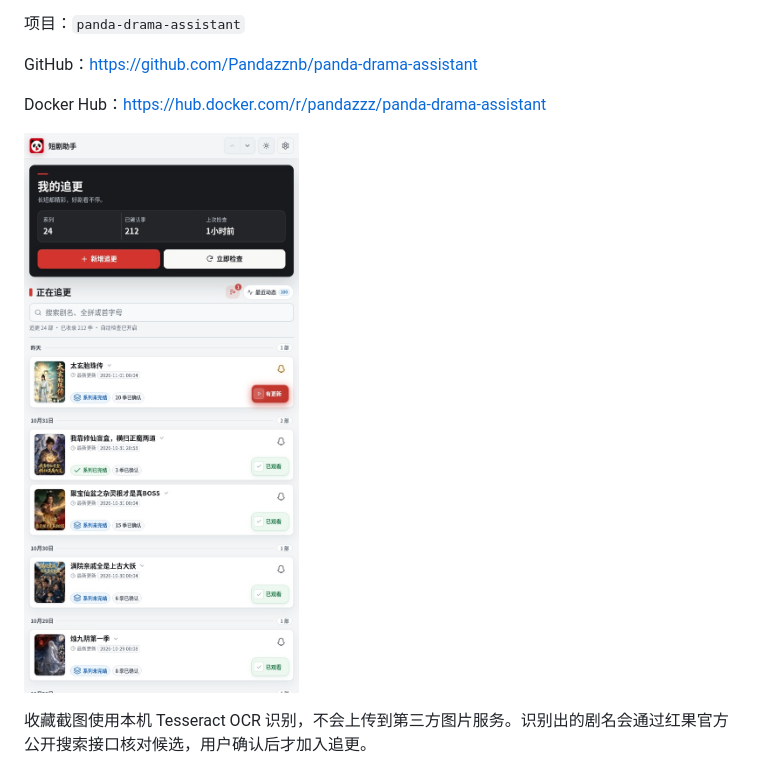
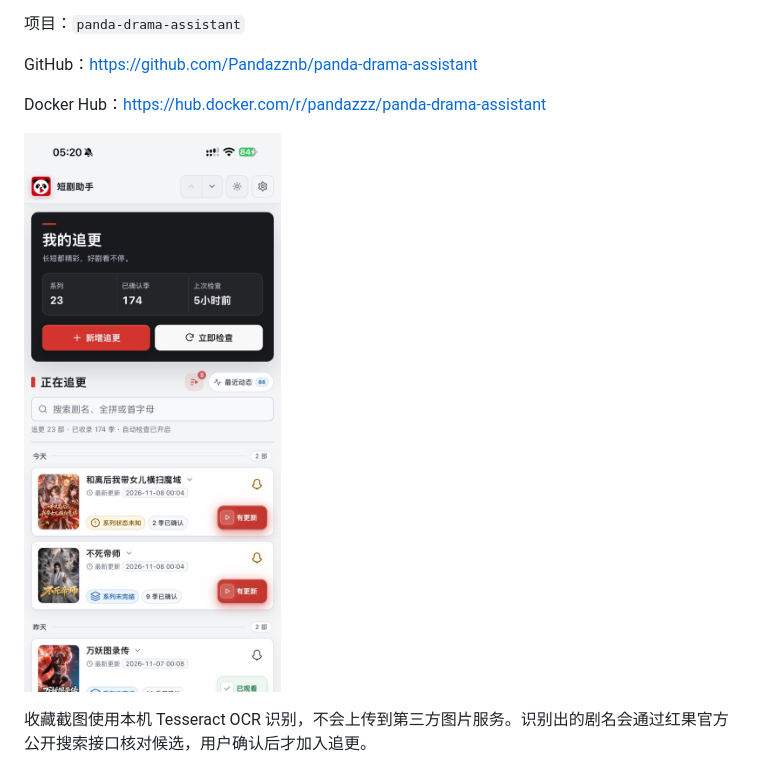
Before and after one commit to Pandazznb/panda-drama-assistant, a Markdown page: README.md, the part around the change. Rendered like a GitHub page; pictures changed too: docs/mobile-screenshot-v4.jpg (deleted), docs/mobile-screenshot-v5.jpg (added).

Commit message:
docs: refresh mobile screenshot

```diff
--- a/README.md
+++ b/README.md
@@ -8,7 +8,7 @@ GitHub：<https://github.com/Pandazznb/panda-drama-assistant>
 
 Docker Hub：<https://hub.docker.com/r/pandazzz/panda-drama-assistant>
 
-![短剧助手手机端界面截图](docs/mobile-screenshot-v4.jpg)
+![短剧助手手机端界面截图](docs/mobile-screenshot-v5.jpg)
 
 收藏截图使用本机 Tesseract OCR 识别，不会上传到第三方图片服务。识别出的剧名会通过红果官方公开搜索接口核对候选，用户确认后才加入追更。
 
```
